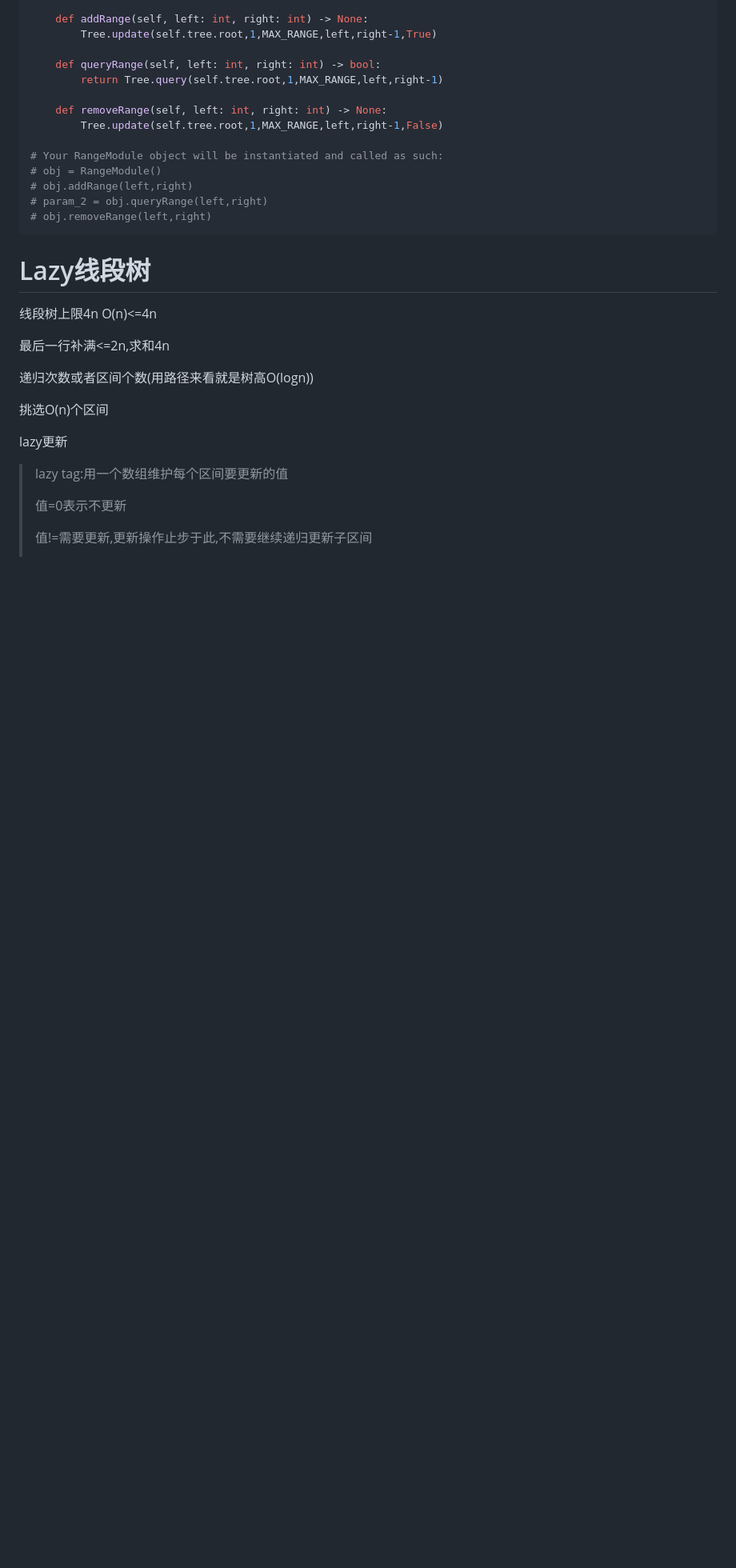
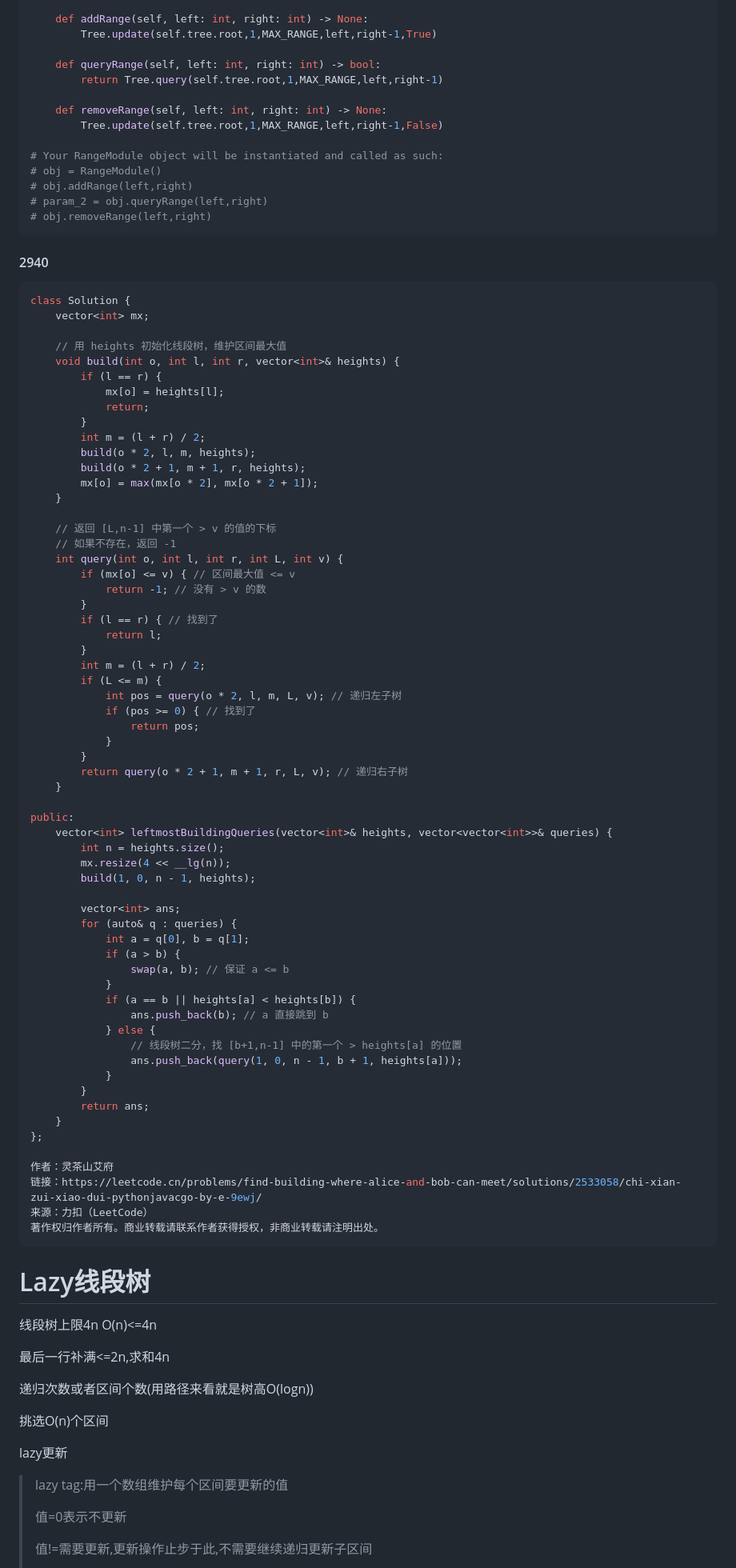
Before and after one commit to hychen11/Intern, a Markdown page: Algorithm.md, the part around the change printed below. Shown: that part at 80% size. Rendered like a GitHub page; blank space fills up the shorter version.

````diff
--- a/Algorithm.md
+++ b/Algorithm.md
@@ -652,6 +657,72 @@ class RangeModule:
 # obj.addRange(left,right)
 # param_2 = obj.queryRange(left,right)
 # obj.removeRange(left,right)
+```
+
+#### 2940
+
+```c++
+class Solution {
+    vector<int> mx;
+
+    // 用 heights 初始化线段树，维护区间最大值
+    void build(int o, int l, int r, vector<int>& heights) {
+        if (l == r) {
+            mx[o] = heights[l];
+            return;
+        }
+        int m = (l + r) / 2;
+        build(o * 2, l, m, heights);
+        build(o * 2 + 1, m + 1, r, heights);
+        mx[o] = max(mx[o * 2], mx[o * 2 + 1]);
+    }
+
+    // 返回 [L,n-1] 中第一个 > v 的值的下标
+    // 如果不存在，返回 -1
+    int query(int o, int l, int r, int L, int v) {
+        if (mx[o] <= v) { // 区间最大值 <= v
+            return -1; // 没有 > v 的数
+        }
+        if (l == r) { // 找到了
+            return l;
+        }
+        int m = (l + r) / 2;
+        if (L <= m) {
+            int pos = query(o * 2, l, m, L, v); // 递归左子树
+            if (pos >= 0) { // 找到了
+                return pos;
+            }
+        }
+        return query(o * 2 + 1, m + 1, r, L, v); // 递归右子树
+    }
+
+public:
+    vector<int> leftmostBuildingQueries(vector<int>& heights, vector<vector<int>>& queries) {
+        int n = heights.size();
+        mx.resize(4 << __lg(n));
+        build(1, 0, n - 1, heights);
+
+        vector<int> ans;
+        for (auto& q : queries) {
+            int a = q[0], b = q[1];
+            if (a > b) {
+                swap(a, b); // 保证 a <= b
+            }
+            if (a == b || heights[a] < heights[b]) {
+                ans.push_back(b); // a 直接跳到 b
+            } else {
+                // 线段树二分，找 [b+1,n-1] 中的第一个 > heights[a] 的位置
+                ans.push_back(query(1, 0, n - 1, b + 1, heights[a]));
+            }
+        }
+        return ans;
+    }
+};
+
+作者：灵茶山艾府
+链接：https://leetcode.cn/problems/find-building-where-alice-and-bob-can-meet/solutions/2533058/chi-xian-zui-xiao-dui-pythonjavacgo-by-e-9ewj/
+来源：力扣（LeetCode）
+著作权归作者所有。商业转载请联系作者获得授权，非商业转载请注明出处。
 ```
 
 # Lazy线段树
````
Also changed, not shown: other parts of Algorithm.md (+8 -3 lines).
